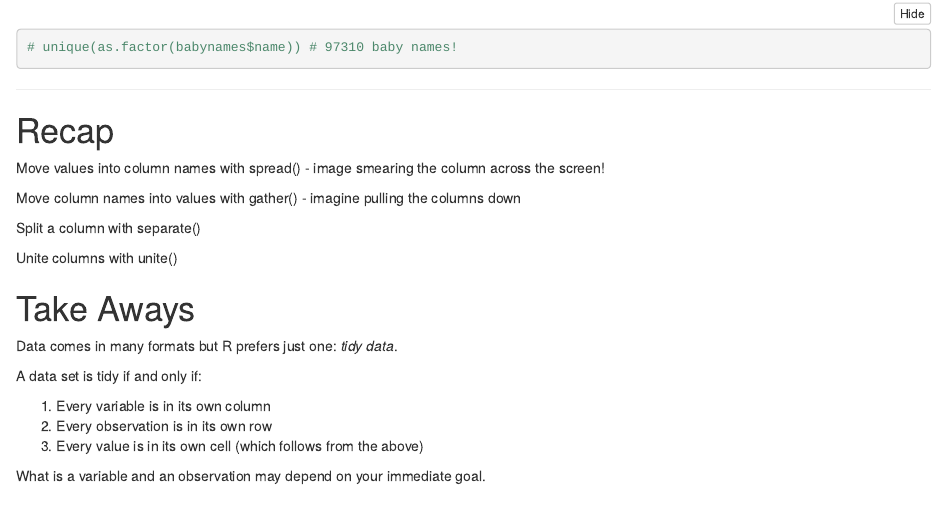
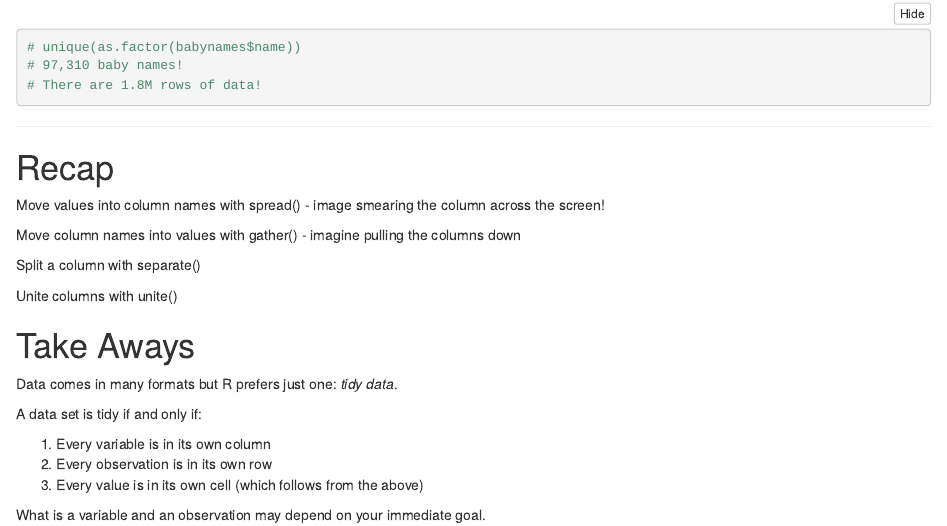
Before and after one commit to ejsheard/Tidyverse_Project, an R Markdown document (Tidy data.Rmd): the page in a window 1100 px wide, from 13320 px down. The pictures show the output file Tidy data.nb.html that the author committed with the source, opened offline.

Commit message:
Text edit to final figure

````diff
--- a/Tidy data.Rmd
+++ b/Tidy data.Rmd
@@ -320,7 +320,9 @@ babynames %>%
 
 
 ```{r}
-# unique(as.factor(babynames$name)) # 97310 baby names!
+# unique(as.factor(babynames$name))
+# 97,310 baby names!
+# There are 1.8M rows of data!
 ```
 
 
````
Also changed, not shown: Tidy data.nb.html, Tidy data.Rmd (2 more changed lines).
